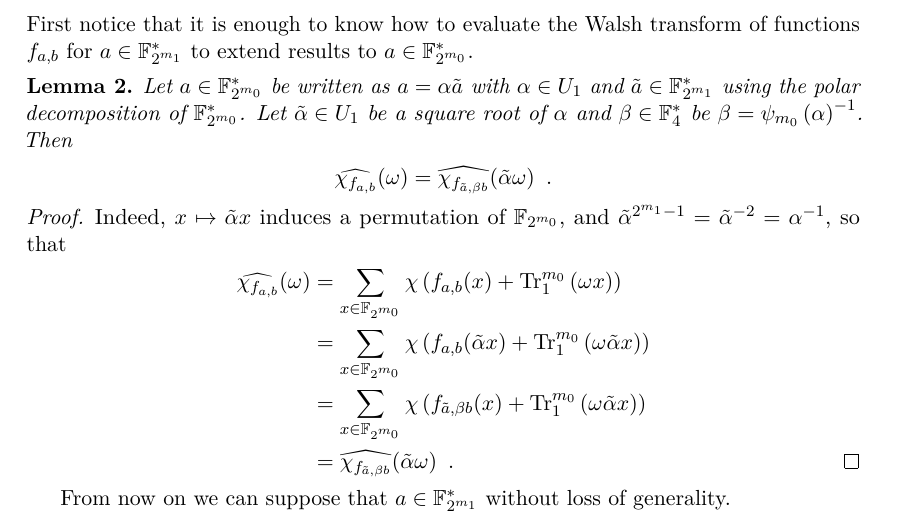
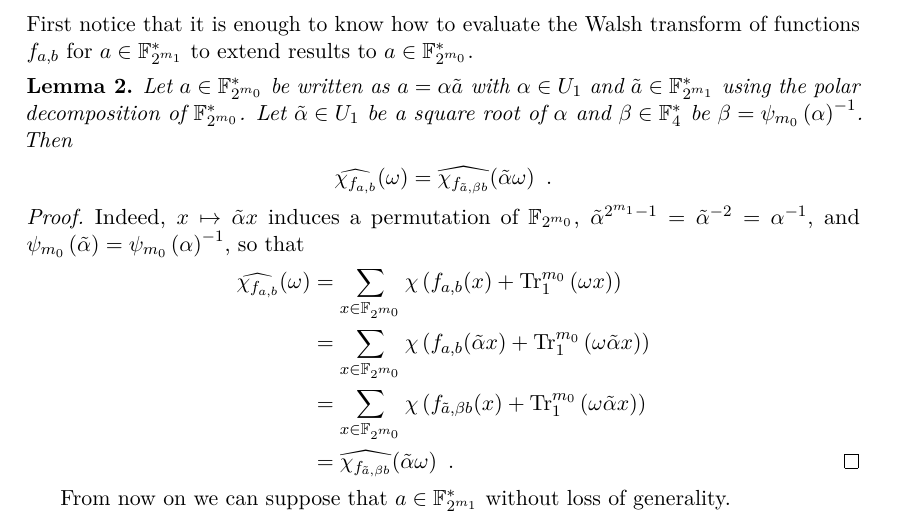
Before and after one commit to jpflori/expsums, a LaTeX paper (even.tex): part of page 5 of 16, cut so that both start at the same text. Compiled offline with pdfLaTeX.

Commit message:
Explain definition of beta to force alpha in subfield.

```diff
--- a/even.tex
+++ b/even.tex
@@ -365,7 +365,8 @@ Then
 \end{lemma}
 \begin{proof}
 Indeed, $x \mapsto \tilde{\alpha} x$ induces a permutation of $\GF{m_0}$,
-and $\tilde{\alpha}^{2^{m_1}-1} = \tilde{\alpha}^{-2} = \alpha^{-1}$,
+$\tilde{\alpha}^{2^{m_1}-1} = \tilde{\alpha}^{-2} = \alpha^{-1}$,
+and $\mulch[m_0]{\tilde{\alpha}} = \mulch[m_0]{\alpha}^{-1}$,
 so that
 \begin{align*}
 \Wa{f_{a,b}}(\omega) & = \sum_{x \in \GF{m_0}} \addch{f_{a,b}(x) + \tr{m_0}{\omega x}} \\
```
